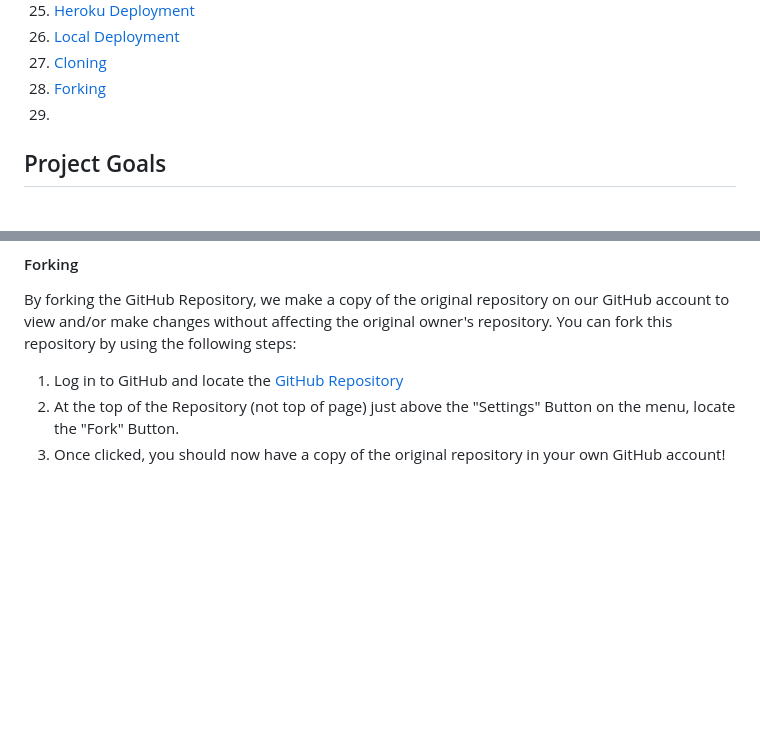
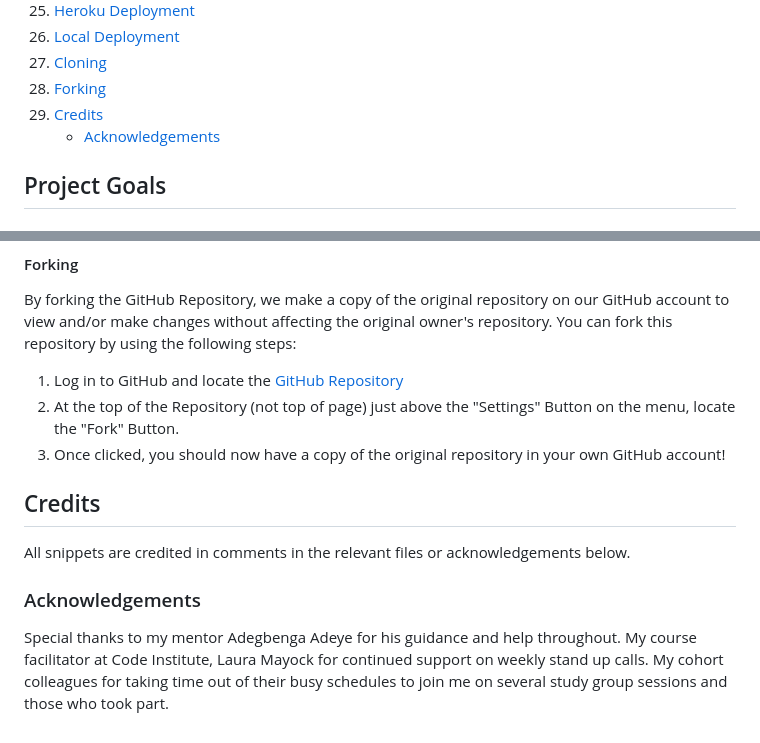
Before and after one commit to hughes84/Premwear-league, a Markdown page: README.md, 2 parts joined by grey strips. Rendered like a GitHub page; blank space fills up the shorter version.

Commit message:
chore: Update README.md with credits and acknowledgements

```diff
--- a/README.md
+++ b/README.md
@@ -59,7 +59,8 @@ In essence, the website prioritizes simplicity and transparency, aiming to provi
 25. [Local Deployment](#local-deployment)
 26. [Cloning](#cloning)
 27. [Forking](#forking)
-28. [](#)
+28. [Credits](#credits)
+    - [Acknowledgements](acknowledgements)
 
 
 
@@ -789,3 +790,11 @@ You can fork this repository by using the following steps:
 1. Log in to GitHub and locate the [GitHub Repository](https://github.com/hughes84/Premwear-league)
 2. At the top of the Repository (not top of page) just above the "Settings" Button on the menu, locate the "Fork" Button.
 3. Once clicked, you should now have a copy of the original repository in your own GitHub account!
+
+## Credits
+
+All snippets are credited in comments in the relevant files or acknowledgements below.
+
+### Acknowledgements
+
+Special thanks to my mentor Adegbenga Adeye for his guidance and help throughout. My course facilitator at Code Institute, Laura Mayock for continued support on weekly stand up calls. My cohort colleagues for taking time out of their busy schedules to join me on several study group sessions and those who took part.
```
